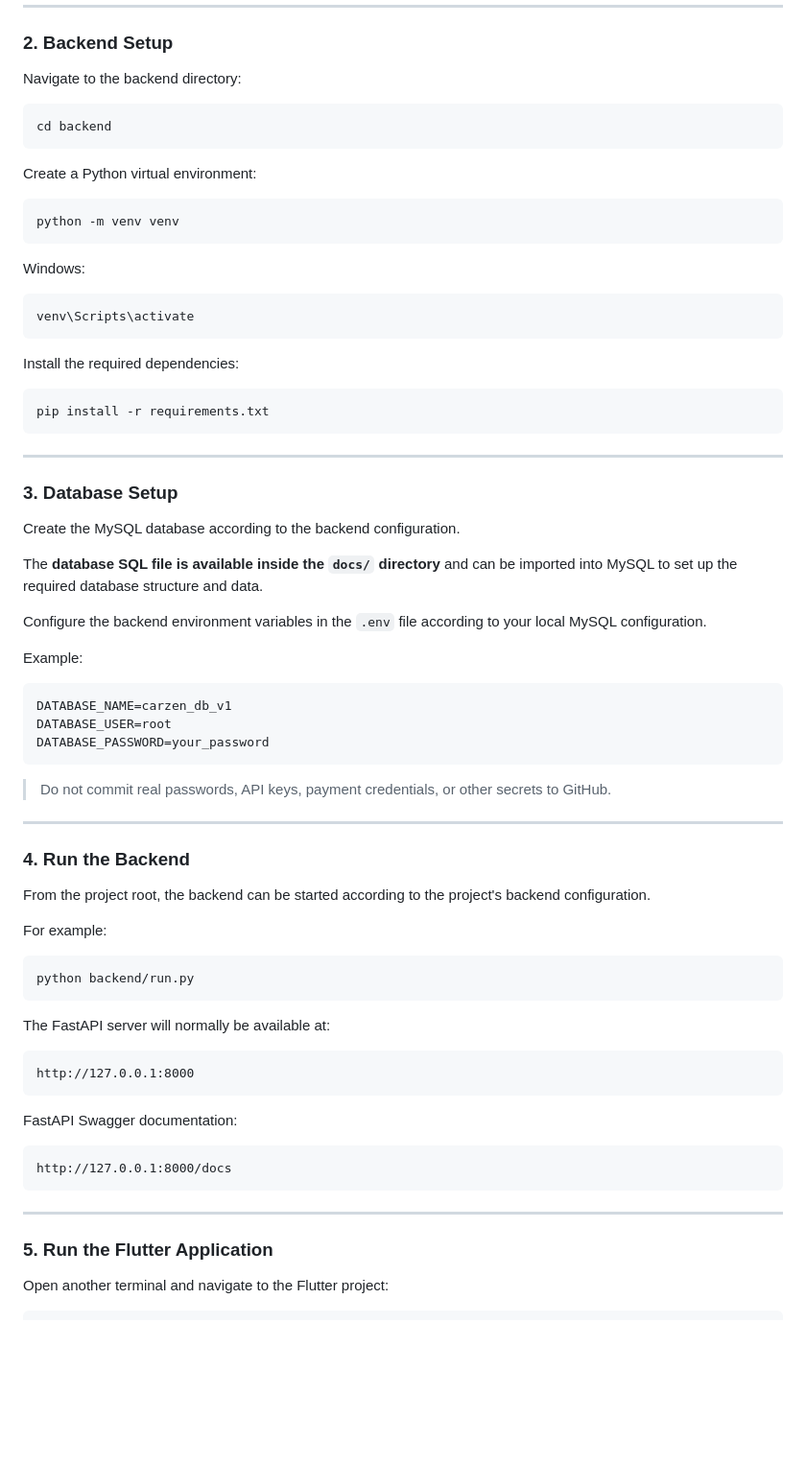
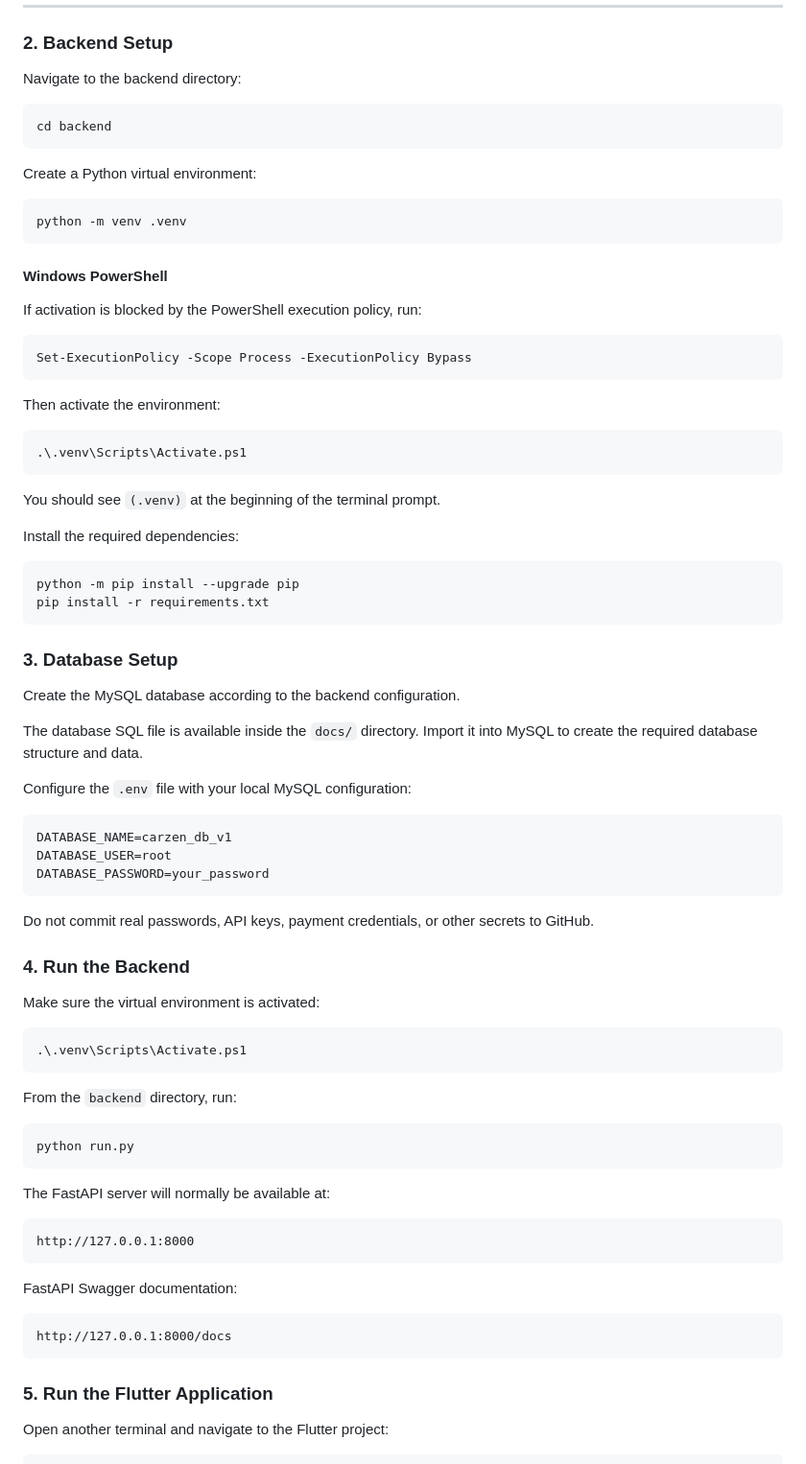
Before and after one commit to VishalChudasama08/CarZen, a Markdown page: README.md, the part around the change. Shown at 96% size. GitHub-like rendering; blank space fills up the shorter version.

````diff
--- a/README.md
+++ b/README.md
@@ -255,39 +255,46 @@ cd CarZen
 
 Navigate to the backend directory:
 
-```bash
+```powershell
 cd backend
 ```
 
 Create a Python virtual environment:
 
-```bash
-python -m venv venv
+```powershell
+python -m venv .venv
 ```
 
-Windows:
+#### Windows PowerShell
 
-```bash
-venv\Scripts\activate
+If activation is blocked by the PowerShell execution policy, run:
+
+```powershell
+Set-ExecutionPolicy -Scope Process -ExecutionPolicy Bypass
 ```
+
+Then activate the environment:
+
+```powershell
+.\.venv\Scripts\Activate.ps1
+```
+
+You should see `(.venv)` at the beginning of the terminal prompt.
 
 Install the required dependencies:
 
-```bash
+```powershell
+python -m pip install --upgrade pip
 pip install -r requirements.txt
 ```
-
----
 
 ### 3. Database Setup
 
 Create the MySQL database according to the backend configuration.
 
-The **database SQL file is available inside the `docs/` directory** and can be imported into MySQL to set up the required database structure and data.
+The database SQL file is available inside the `docs/` directory. Import it into MySQL to create the required database structure and data.
 
-Configure the backend environment variables in the `.env` file according to your local MySQL configuration.
-
-Example:
+Configure the `.env` file with your local MySQL configuration:
 
 ```env
 DATABASE_NAME=carzen_db_v1
@@ -295,18 +302,20 @@ DATABASE_USER=root
 DATABASE_PASSWORD=your_password
 ```
 
-> Do not commit real passwords, API keys, payment credentials, or other secrets to GitHub.
-
----
+Do not commit real passwords, API keys, payment credentials, or other secrets to GitHub.
 
 ### 4. Run the Backend
 
-From the project root, the backend can be started according to the project's backend configuration.
+Make sure the virtual environment is activated:
 
-For example:
+```powershell
+.\.venv\Scripts\Activate.ps1
+```
 
-```bash
-python backend/run.py
+From the `backend` directory, run:
+
+```powershell
+python run.py
 ```
 
 The FastAPI server will normally be available at:
@@ -320,8 +329,6 @@ FastAPI Swagger documentation:
 ```text
 http://127.0.0.1:8000/docs
 ```
-
----
 
 ### 5. Run the Flutter Application
 
````
